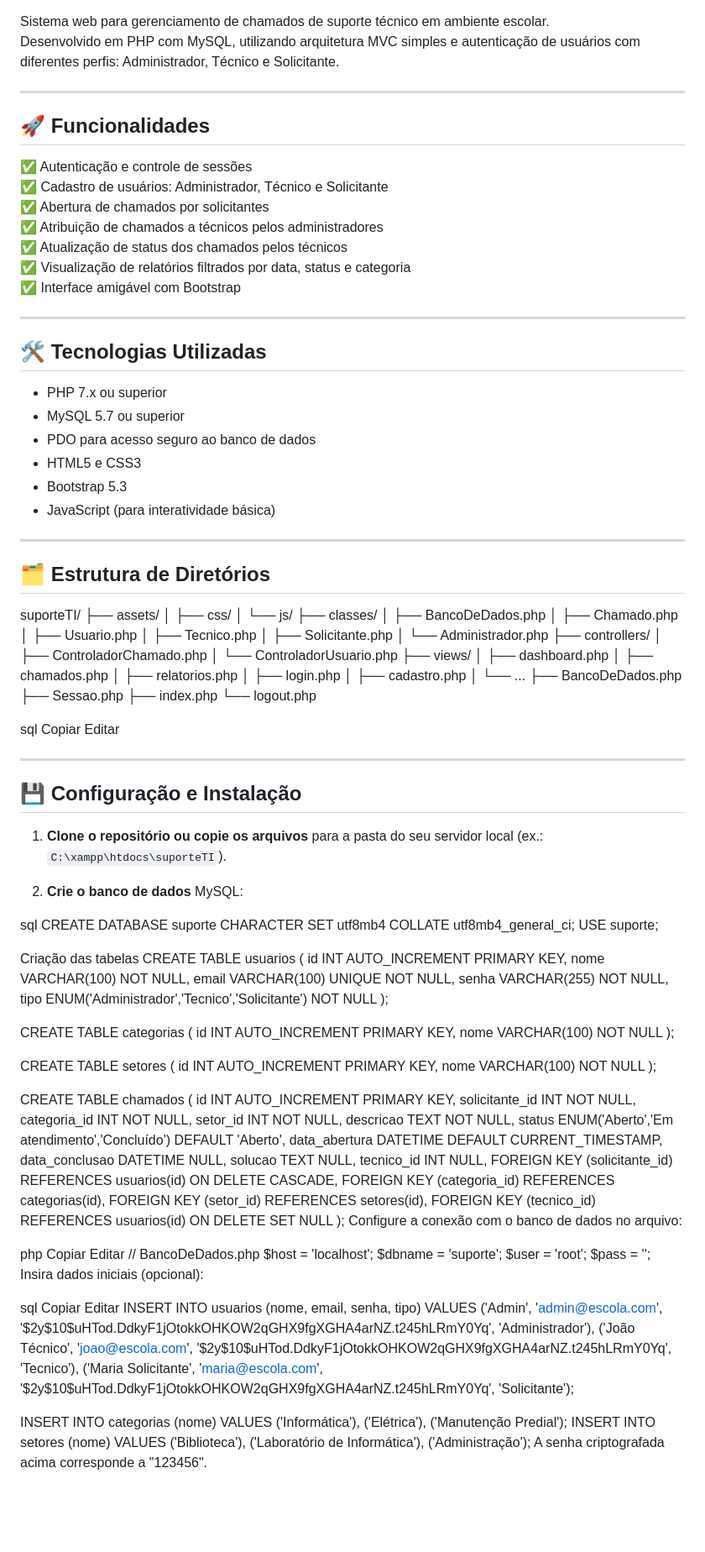
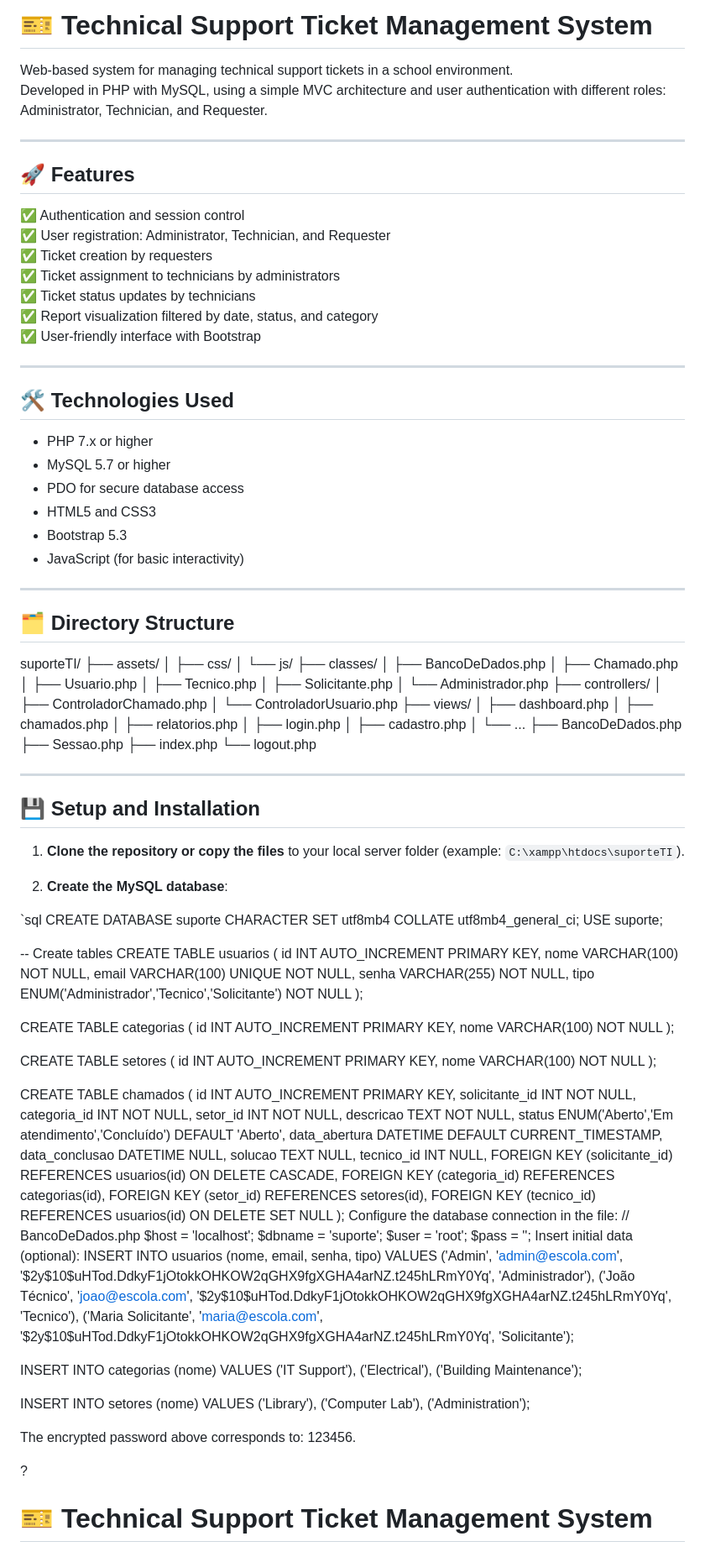
Before and after one commit to marcosmenezzes/SuporteTecnicoEscolar, a Markdown page: README.md, the part around one of its changes. Shown at 84% size. Drawn GitHub-style; blank space fills up the shorter version.

```diff
--- a/README.md
+++ b/README.md
@@ -1,33 +1,34 @@
+# 🎫 Technical Support Ticket Management System
 
-Sistema web para gerenciamento de chamados de suporte técnico em ambiente escolar.
-Desenvolvido em PHP com MySQL, utilizando arquitetura MVC simples e autenticação de usuários com diferentes perfis: Administrador, Técnico e Solicitante.
+Web-based system for managing technical support tickets in a school environment.
+Developed in PHP with MySQL, using a simple MVC architecture and user authentication with different roles: Administrator, Technician, and Requester.
 
 ---
 
-## 🚀 Funcionalidades
+## 🚀 Features
 
-✅ Autenticação e controle de sessões
-✅ Cadastro de usuários: Administrador, Técnico e Solicitante
-✅ Abertura de chamados por solicitantes
-✅ Atribuição de chamados a técnicos pelos administradores
-✅ Atualização de status dos chamados pelos técnicos
-✅ Visualização de relatórios filtrados por data, status e categoria
-✅ Interface amigável com Bootstrap
+✅ Authentication and session control
+✅ User registration: Administrator, Technician, and Requester
+✅ Ticket creation by requesters
+✅ Ticket assignment to technicians by administrators
+✅ Ticket status updates by technicians
+✅ Report visualization filtered by date, status, and category
+✅ User-friendly interface with Bootstrap
 
 ---
 
-## 🛠️ Tecnologias Utilizadas
+## 🛠️ Technologies Used
 
-- PHP 7.x ou superior
-- MySQL 5.7 ou superior
-- PDO para acesso seguro ao banco de dados
-- HTML5 e CSS3
+- PHP 7.x or higher
+- MySQL 5.7 or higher
+- PDO for secure database access
+- HTML5 and CSS3
 - Bootstrap 5.3
-- JavaScript (para interatividade básica)
+- JavaScript (for basic interactivity)
 
 ---
 
-## 🗂️ Estrutura de Diretórios
+## 🗂️ Directory Structure
 
 suporteTI/
 ├── assets/
@@ -55,23 +56,19 @@ suporteTI/
 ├── index.php
 └── logout.php
 
-sql
-Copiar
-Editar
-
 ---
 
-## 💾 Configuração e Instalação
+## 💾 Setup and Installation
 
-1. **Clone o repositório ou copie os arquivos** para a pasta do seu servidor local (ex.: `C:\xampp\htdocs\suporteTI`).
+1. **Clone the repository or copy the files** to your local server folder (example: `C:\xampp\htdocs\suporteTI`).
 
-2. **Crie o banco de dados** MySQL:
+2. **Create the MySQL database**:
 
-sql
+`sql
 CREATE DATABASE suporte CHARACTER SET utf8mb4 COLLATE utf8mb4_general_ci;
 USE suporte;
 
-Criação das tabelas
+-- Create tables
 CREATE TABLE usuarios (
     id INT AUTO_INCREMENT PRIMARY KEY,
     nome VARCHAR(100) NOT NULL,
@@ -106,26 +103,30 @@ CREATE TABLE chamados (
     FOREIGN KEY (setor_id) REFERENCES setores(id),
     FOREIGN KEY (tecnico_id) REFERENCES usuarios(id) ON DELETE SET NULL
 );
-Configure a conexão com o banco de dados no arquivo:
-
-php
-Copiar
-Editar
+Configure the database connection in the file:
 // BancoDeDados.php
 $host = 'localhost';
 $dbname = 'suporte';
 $user = 'root';
 $pass = '';
-Insira dados iniciais (opcional):
-
-sql
-Copiar
-Editar
+Insert initial data (optional):
 INSERT INTO usuarios (nome, email, senha, tipo) VALUES
 ('Admin', 'admin@escola.com', '$2y$10$uHTod.DdkyF1jOtokkOHKOW2qGHX9fgXGHA4arNZ.t245hLRmY0Yq', 'Administrador'),
 ('João Técnico', 'joao@escola.com', '$2y$10$uHTod.DdkyF1jOtokkOHKOW2qGHX9fgXGHA4arNZ.t245hLRmY0Yq', 'Tecnico'),
 ('Maria Solicitante', 'maria@escola.com', '$2y$10$uHTod.DdkyF1jOtokkOHKOW2qGHX9fgXGHA4arNZ.t245hLRmY0Yq', 'Solicitante');
 
-INSERT INTO categorias (nome) VALUES ('Informática'), ('Elétrica'), ('Manutenção Predial');
-INSERT INTO setores (nome) VALUES ('Biblioteca'), ('Laboratório de Informática'), ('Administração');
-A senha criptografada acima corresponde a "123456".
+INSERT INTO categorias (nome) VALUES
+('IT Support'),
+('Electrical'),
+('Building Maintenance');
+
+INSERT INTO setores (nome) VALUES
+('Library'),
+('Computer Lab'),
+('Administration');
+
+The encrypted password above corresponds to: 123456.
+
+?
+# 🎫 Technical Support Ticket Management System
+
```
Also changed, not shown: other parts of README.md (+120 -0 lines).
